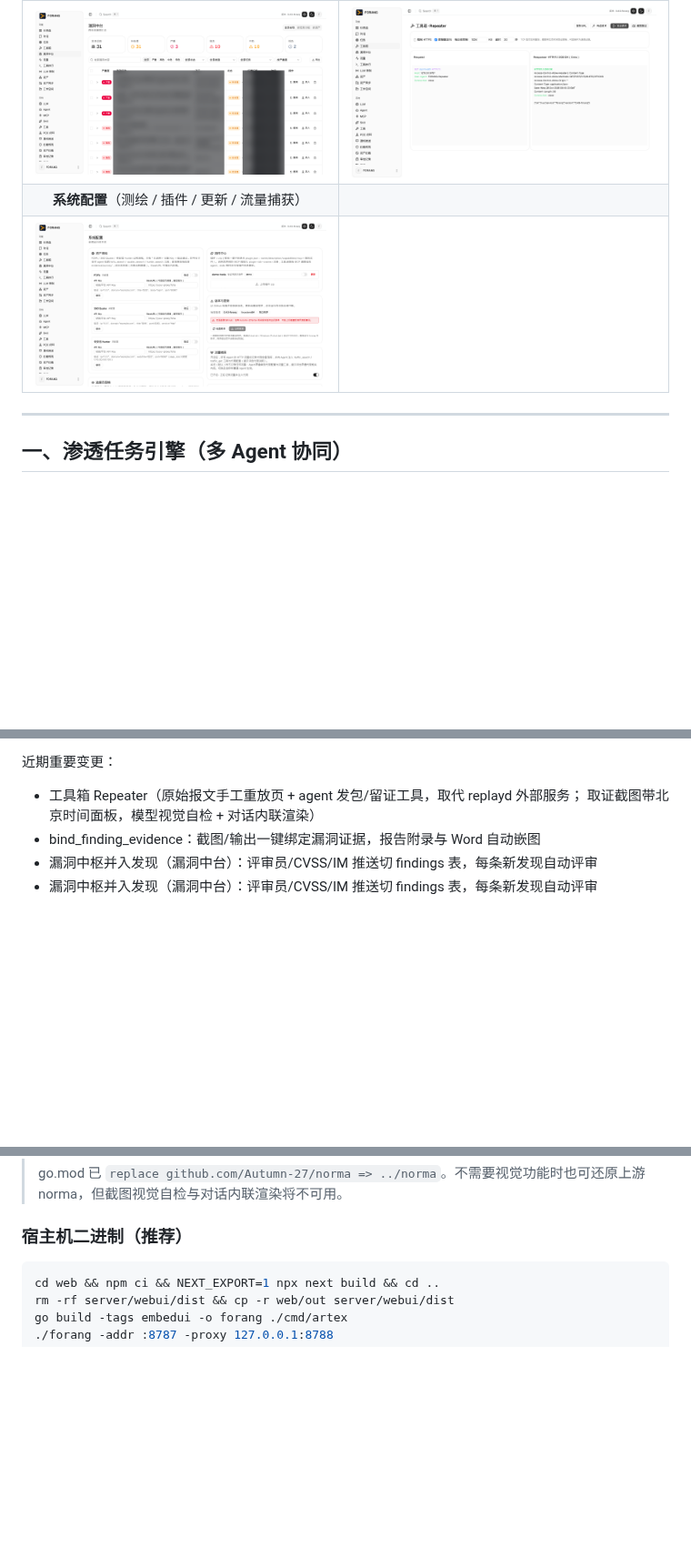
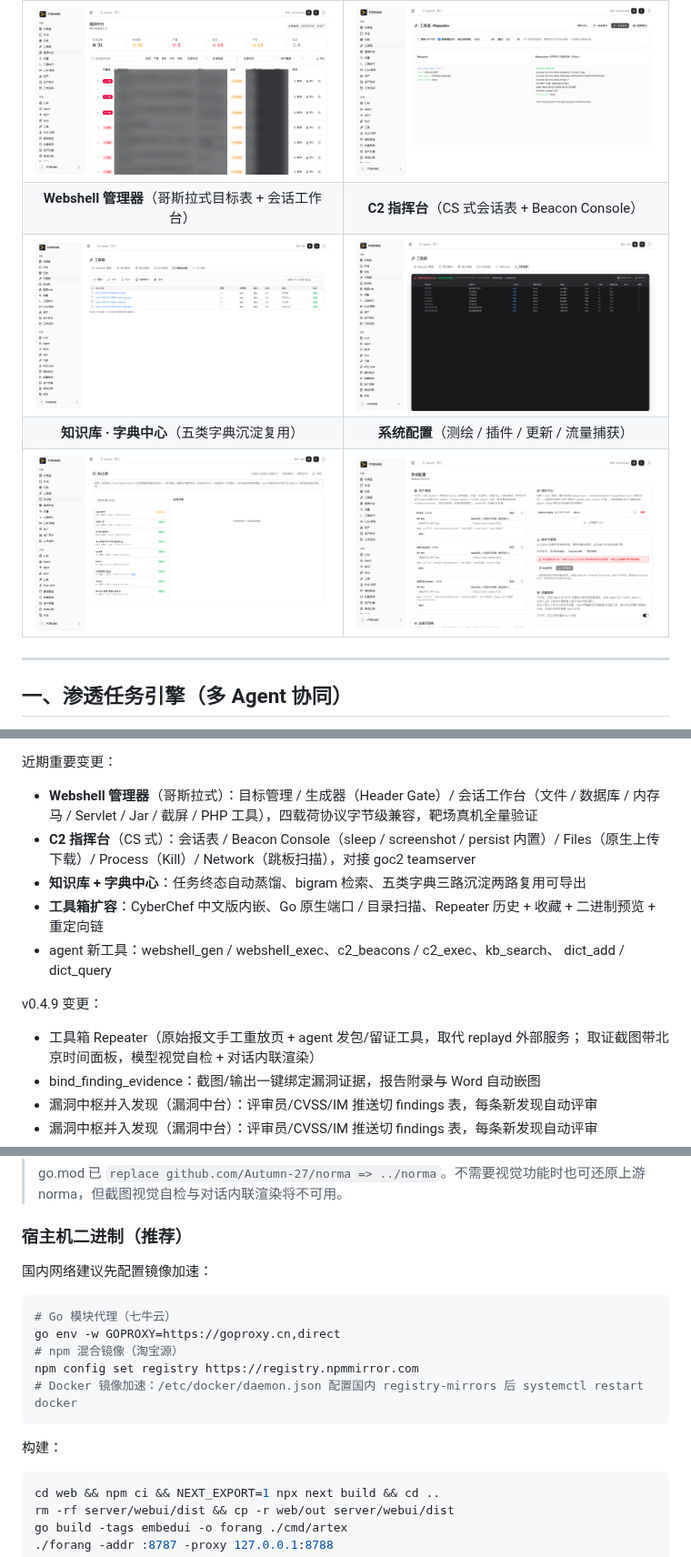
Before and after one commit to F0ran9/forang, a Markdown page: README.md, 3 parts joined by grey strips. Shown at 91% size. Drawn GitHub-style; pictures changed too: screenshots/c2.png (added), screenshots/dict.png (added), screenshots/webshell.png (added); blank space fills up the shorter version.

````diff
--- a/README.md
+++ b/README.md
@@ -20,8 +20,10 @@
 | ![仪表盘](screenshots/dashboard.png) | ![任务](screenshots/tasks.png) |
 | **漏洞中台**（发现汇总 / 评审 / 复测 / 导出） | **工具箱 · Repeater**（原始报文重放 + 留证截图） |
 | ![漏洞中台](screenshots/findings.png) | ![工具箱](screenshots/toolbox.png) |
-| **系统配置**（测绘 / 插件 / 更新 / 流量捕获） | |
-| ![系统配置](screenshots/settings.png) | |
+| **Webshell 管理器**（哥斯拉式目标表 + 会话工作台） | **C2 指挥台**（CS 式会话表 + Beacon Console） |
+| ![Webshell](screenshots/webshell.png) | ![C2](screenshots/c2.png) |
+| **知识库 · 字典中心**（五类字典沉淀复用） | **系统配置**（测绘 / 插件 / 更新 / 流量捕获） |
+| ![知识库](screenshots/dict.png) | ![系统配置](screenshots/settings.png) |
 
 ---
 
@@ -200,5 +248,16 @@ FOFA / Quake / Hunter 三平台集成：
 
 近期重要变更：
+- **Webshell 管理器**（哥斯拉式）：目标管理 / 生成器（Header Gate）/ 会话工作台（文件 / 数据库 /
+  内存马 / Servlet / Jar / 截屏 / PHP 工具），四载荷协议字节级兼容，靶场真机全量验证
+- **C2 指挥台**（CS 式）：会话表 / Beacon Console（sleep / screenshot / persist 内置）/
+  Files（原生上传下载）/ Process（Kill）/ Network（跳板扫描），对接 goc2 teamserver
+- **知识库 + 字典中心**：任务终态自动蒸馏、bigram 检索、五类字典三路沉淀两路复用可导出
+- **工具箱扩容**：CyberChef 中文版内嵌、Go 原生端口 / 目录扫描、Repeater 历史 + 收藏 +
+  二进制预览 + 重定向链
+- agent 新工具：webshell_gen / webshell_exec、c2_beacons / c2_exec、kb_search、
+  dict_add / dict_query
+
+v0.4.9 变更：
 - 工具箱 Repeater（原始报文手工重放页 + agent 发包/留证工具，取代 replayd 外部服务；
   取证截图带北京时间面板，模型视觉自检 + 对话内联渲染）
 - bind_finding_evidence：截图/输出一键绑定漏洞证据，报告附录与 Word 自动嵌图
@@ -228,6 +287,18 @@ LLM 审批链、破坏性命令拦截、最小影响原则条令。使用者需
 
 ### 宿主机二进制（推荐）
 
+国内网络建议先配置镜像加速：
+
+```bash
+# Go 模块代理（七牛云）
+go env -w GOPROXY=https://goproxy.cn,direct
+# npm 混合镜像（淘宝源）
+npm config set registry https://registry.npmmirror.com
+# Docker 镜像加速：/etc/docker/daemon.json 配置国内 registry-mirrors 后 systemctl restart docker
+```
+
+构建：
+
 ```bash
 cd web && npm ci && NEXT_EXPORT=1 npx next build && cd ..
 rm -rf server/webui/dist && cp -r web/out server/webui/dist
````
Also changed, not shown: other parts of README.md (+49 -3 lines).
